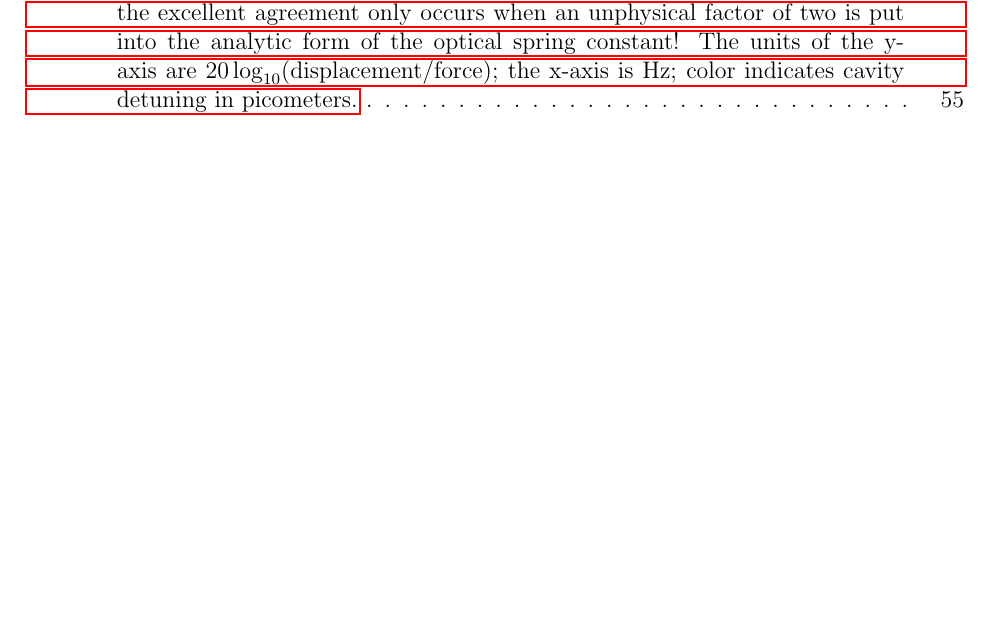
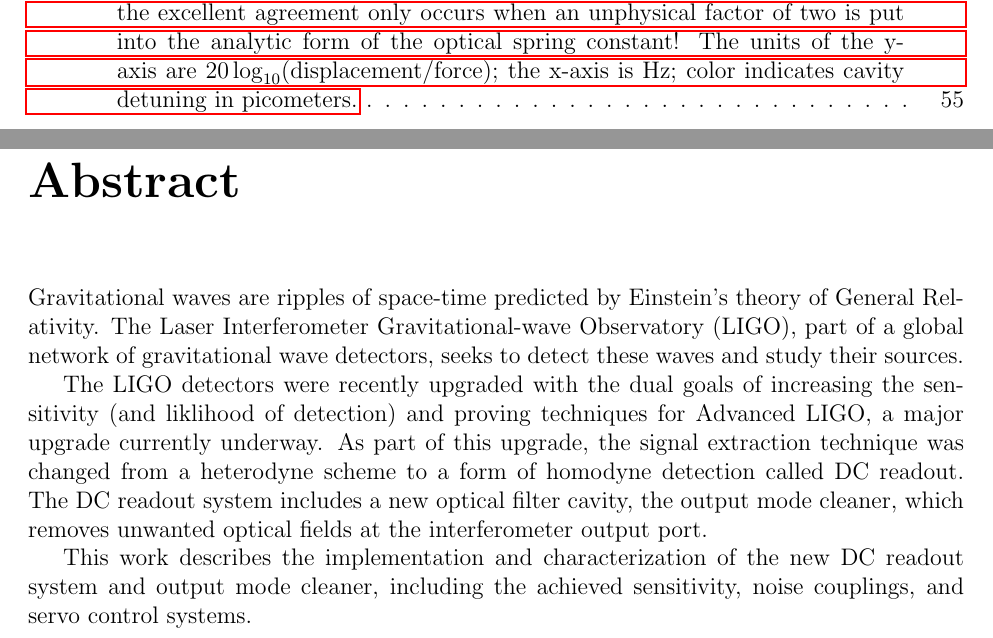
Before and after one commit to tobin/fricke-thesis, a LaTeX thesis (dissertation.tex, which reads abstract.tex): part of page 9 of 67 before the commit and two parts of pages 9 and 10 of 68 after it, the two joined at a grey line, cut so that both start at the same text, the shorter picture padded with empty space. Compiled offline with pdfLaTeX.

Commit message:
abstract

```diff
--- a/abstract.tex
+++ b/abstract.tex
@@ -1,9 +1,31 @@
+\chapter*{Abstract}
 %% The abstract is a brief description of your research project. It
 %% should describe the problem being addressed, how you addressed it,
-%% the results and conclusions reached The abstract may not contain
+%% the results and conclusions reached.  The abstract may not contain
 %% graphs, tables or illustrations. An English translation should be
 %% provided of an abstract in a foreign language.  The abstract must be
 %% no more than 350 words, counting enumerations, numerals, articles,
 %% and components of hyphenated compounds as one word each.  The line
 %% spacing of the abstract should be the same as that chosen for the
 %% text.
+Gravitational waves are ripples of space-time predicted by Einstein's
+theory of General Relativity.  The Laser Interferometer
+Gravitational-wave Observatory (LIGO), part of a global network of
+gravitational wave detectors, seeks to detect these waves and study
+their sources.
+
+The LIGO detectors were recently upgraded with the dual goals of
+increasing the sensitivity (and liklihood of detection) and proving
+techniques for Advanced LIGO, a major upgrade currently underway.  As
+part of this upgrade, the signal extraction technique was changed from
+a heterodyne scheme to a form of homodyne detection called DC readout.
+The DC readout system includes a new optical filter cavity, the output
+mode cleaner, which removes unwanted optical fields at the
+interferometer output port.
+
+This work describes the implementation and characterization of the new
+DC readout system and output mode cleaner, including the achieved
+sensitivity, noise couplings, and servo control systems.
+
+%% for word count:
+%% grep --invert-match "^%%" abstract.tex | wc --words
```
